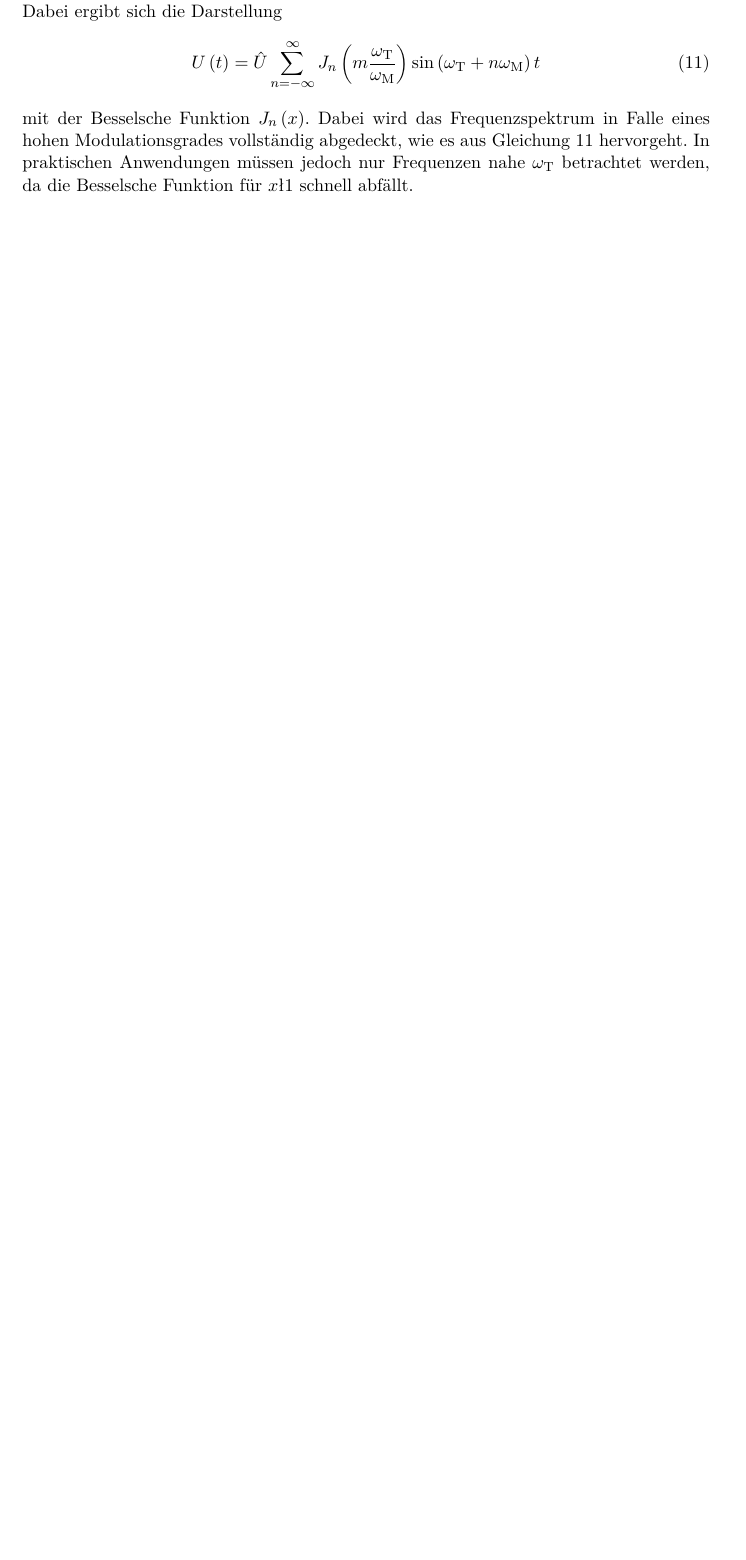
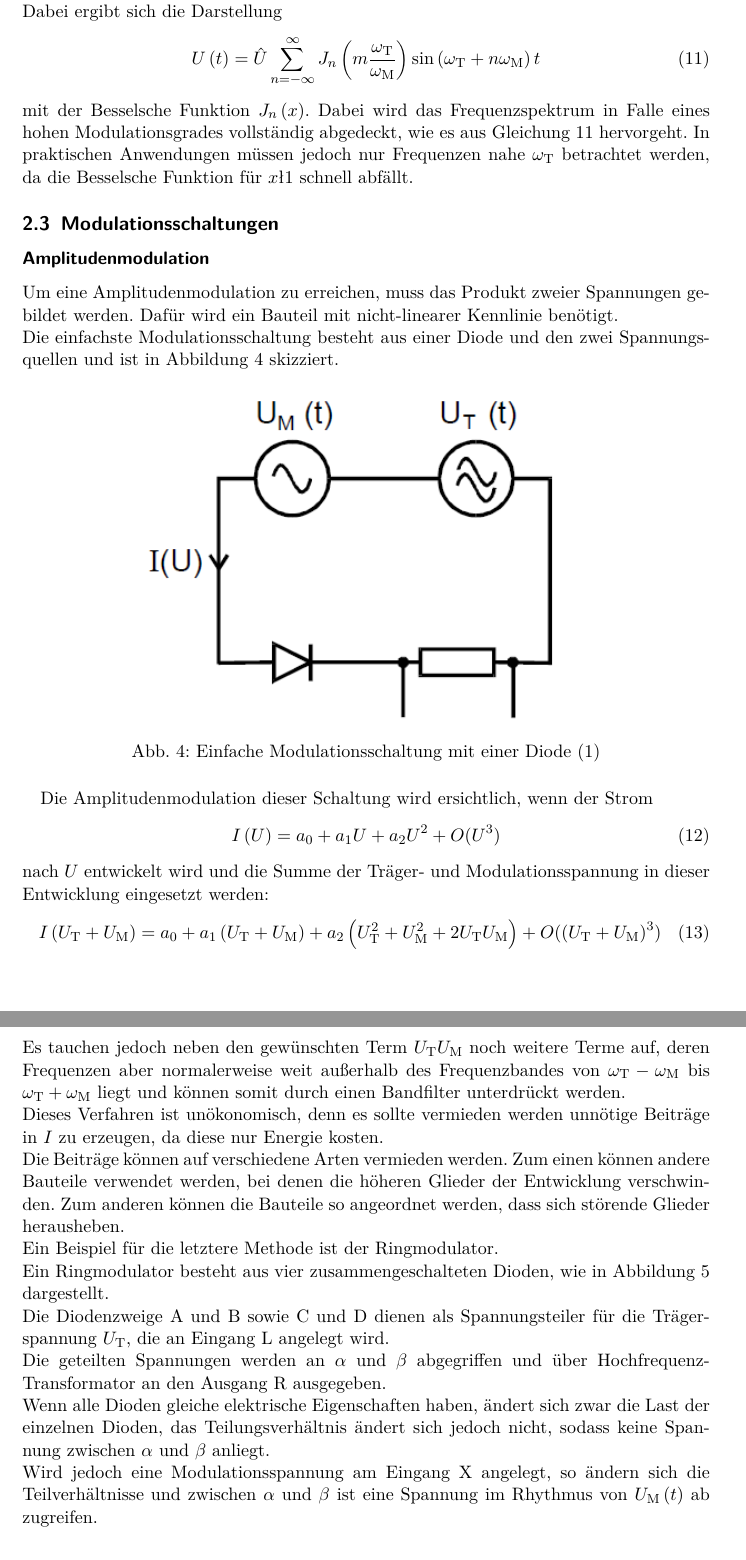
Before and after one commit to bjoern-lindhauer/masterpraktikum, a LaTeX document (V56/Protokoll/protokoll.tex): part of page 6 of 6 before the commit and two parts of pages 6 and 7 of 9 after it, the two joined at a grey line, cut so that both start at the same text, the shorter picture padded with empty space. Compiled offline with pdfLaTeX.

Commit message:
Fertig bis auf Demodulationsschaltungen, was eigentlich Versuchsaufbau ist und ich mit den Gedanken spiele es den dafür Zuständigen machen zu lassen, weil es so schön ist.

```diff
--- a/V56/Protokoll/protokoll.tex
+++ b/V56/Protokoll/protokoll.tex
@@ -140,3 +140,31 @@ Dabei ergibt sich die Darstellung
 U\left(t\right)=\hat{U}\sum\limits_{n=-\infty}^{\infty} J_n\left(m\frac{\omega_{\text{T}}}{\omega_{\text{M}}} \right)\sin \left(\omega_{\text{T}}+n\omega_{\text{M}}\right)t\label{eq:frequenzmodulation_bessel}
 \end{align}
 mit der Besselsche Funktion $J_n\left(x\right)$. Dabei wird das Frequenzspektrum in Falle eines hohen Modulationsgrades vollständig abgedeckt, wie es aus Gleichung \ref{eq:frequenzmodulation_bessel} hervorgeht. In praktischen Anwendungen müssen jedoch nur Frequenzen nahe $\omega_{\text{T}}$ betrachtet werden, da die Besselsche Funktion für $x\l 1$ schnell abfällt.
+\subsection{Modulationsschaltungen}
+\subsubsection*{Amplitudenmodulation}
+Um eine Amplitudenmodulation zu erreichen, muss das Produkt zweier Spannungen gebildet werden. Dafür wird ein Bauteil mit nicht-linearer Kennlinie benötigt.\\
+Die einfachste Modulationsschaltung besteht aus einer Diode und den zwei Spannungsquellen und ist in Abbildung \ref{fig:einfachemodulation} skizziert.
+\begin{figure}[H]
+\centering
+\includegraphics[width=10cm]{images/primitive_modulationsschaltung.png}
+\caption{Einfache Modulationsschaltung mit einer Diode (1)}
+\label{fig:einfachemodulation}
+\end{figure}
+Die Amplitudenmodulation dieser Schaltung wird ersichtlich, wenn der Strom
+\begin{align}
+I\left(U\right)=a_0+a_1 U+a_2U^2 + O(U^3)
+\end{align}
+nach $U$ entwickelt wird und die Summe der Träger- und Modulationsspannung in dieser Entwicklung eingesetzt werden:
+\begin{align}
+I\left(U_{\text{T}}+U_{\text{M}}\right)=a_0+a_1\left(U_{\text{T}}+U_{\text{M}}\right)+a_2\left(U_{\text{T}}^2+U_{\text{M}}^2+2U_{\text{T}}U_{\text{M}}\right) + O(\left(U_{\text{T}}+U_{\text{M}}\right)^3)
+\end{align}
+Es tauchen jedoch neben den gewünschten Term $U_{\text{T}}U_{\text{M}}$ noch weitere Terme auf, deren Frequenzen aber normalerweise weit außerhalb des Frequenzbandes von $\omega_{\text{T}}-\omega_{\text{M}}$ bis $\omega_{\text{T}}+\omega_{\text{M}}$ liegt und können somit durch einen Bandfilter unterdrückt werden.\\
+Dieses Verfahren ist unökonomisch, denn es sollte vermieden werden unnötige Beiträge in $I$ zu erzeugen, da diese nur Energie kosten.\\
+Die Beiträge können auf verschiedene Arten vermieden werden. Zum einen können andere Bauteile verwendet werden, bei denen die höheren Glieder der Entwicklung verschwinden. Zum anderen können die Bauteile so angeordnet werden, dass sich störende Glieder herausheben.\\
+Ein Beispiel für die letztere Methode ist der Ringmodulator.\\
+Ein Ringmodulator besteht aus vier zusammengeschalteten Dioden, wie in Abbildung \ref{fig:ringmodulator} dargestellt.\\
+Die Diodenzweige A und B sowie C und D dienen als Spannungsteiler für die Trägerspannung $U_{\text{T}}$, die an Eingang L angelegt wird.\\
+Die geteilten Spannungen werden an $\alpha$ und $\beta$ abgegriffen und über Hochfrequenz-Transformator an den Ausgang R ausgegeben.\\
+Wenn alle Dioden gleiche elektrische Eigenschaften haben, ändert sich zwar die Last der einzelnen Dioden, das Teilungsverhältnis ändert sich jedoch nicht, sodass keine Spannung zwischen $\alpha$ und $\beta$ anliegt.\\
+Wird jedoch eine Modulationsspannung am Eingang X angelegt, so ändern sich die Teilverhältnisse und zwischen $\alpha$ und $\beta$ ist eine Spannung im Rhythmus von $U_{\text{M}}\left(t\right)$ ab zugreifen.\\
+\begin{figure}[H]
@@ -142,0 +174,2 @@ mit der Besselsche Funktion $J_n\left(x\right)$. Dabei wird das Frequenzspektrum
+\label{fig:ringmodulator}
+\end{figure}
```
Also changed, not shown: V56/Protokoll/images/demodulationsschaltungmitgleichrichtdiode.png (added), V56/Protokoll/images/demodulationsschaltungmitringmodulator.png (added), V56/Protokoll/images/frequenzmodulationsschaltung.png (added), V56/Protokoll/images/primitive_modulationsschaltung.png (added), V56/Protokoll/images/ringmodulatorschaltung.png (added), V56/Protokoll/protokoll.tex (22 more changed lines).
